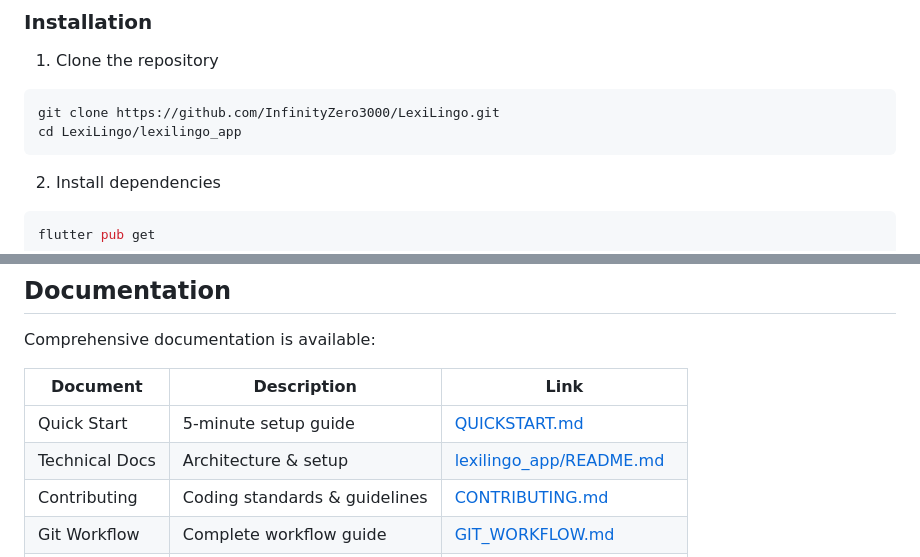
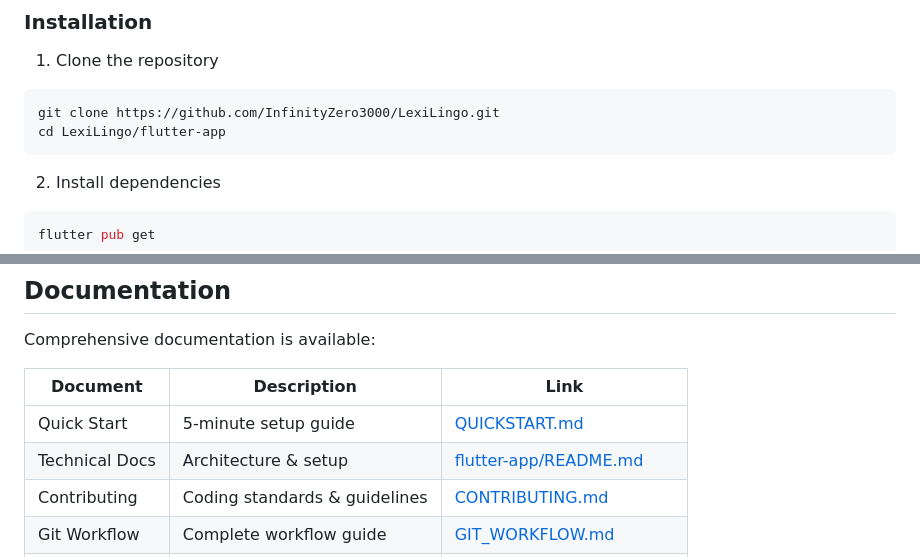
Before and after one commit to InfinityZero3000/LexiLingo, a Markdown page: README.md, 2 parts joined by grey strips. Drawn GitHub-style.

Commit message:
docs: update README and CONTRIBUTING for new structure

````diff
--- a/README.md
+++ b/README.md
@@ -168,7 +168,7 @@ Android: API 24+ (Android 7.0)
 1. Clone the repository
 ```bash
 git clone https://github.com/InfinityZero3000/LexiLingo.git
-cd LexiLingo/lexilingo_app
+cd LexiLingo/flutter-app
 ```
 
 2. Install dependencies
@@ -241,7 +241,7 @@ Comprehensive documentation is available:
 | Document | Description | Link |
 |----------|-------------|------|
 | Quick Start | 5-minute setup guide | [QUICKSTART.md](QUICKSTART.md) |
-| Technical Docs | Architecture & setup | [lexilingo_app/README.md](lexilingo_app/README.md) |
+| Technical Docs | Architecture & setup | [flutter-app/README.md](flutter-app/README.md) |
 | Contributing | Coding standards & guidelines | [CONTRIBUTING.md](CONTRIBUTING.md) |
 | Git Workflow | Complete workflow guide | [GIT_WORKFLOW.md](GIT_WORKFLOW.md) |
 | Git Reference | Command cheat sheet | [GIT_QUICK_REFERENCE.md](GIT_QUICK_REFERENCE.md) |
````
Also changed, not shown: other parts of README.md (+1 -1 lines), CONTRIBUTING.md (+1 -1 lines).
